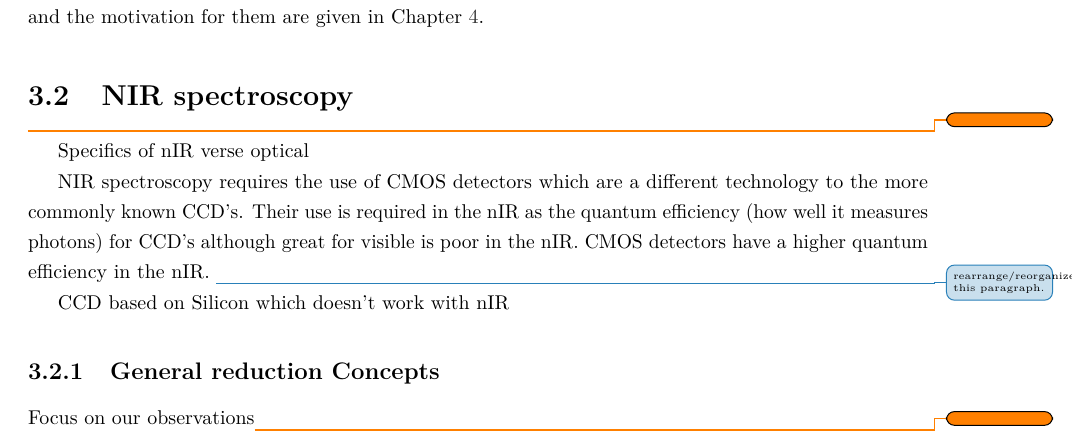
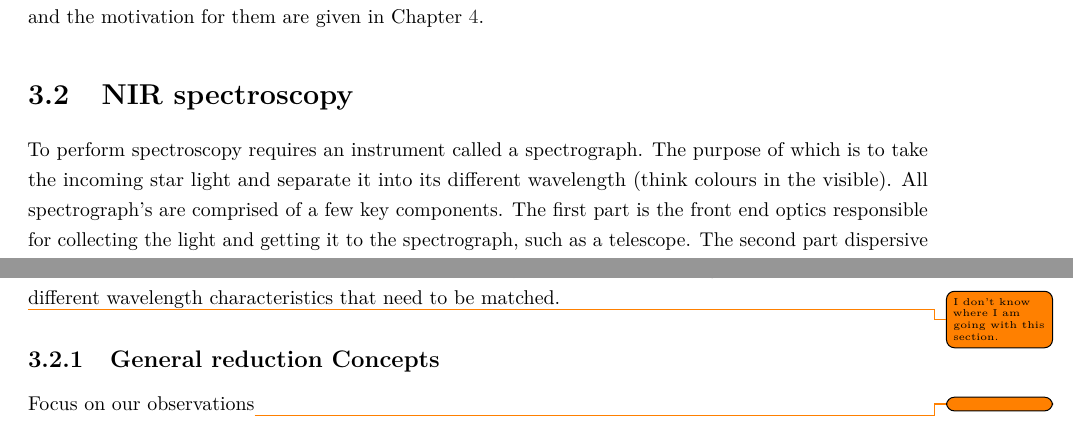
Before and after one commit to jason-neal/PhDThesis, a LaTeX thesis (thesis.tex, which reads chapters/reduction.tex): part of page 31 of 139 before the commit and two parts of pages 30 and 31 of 138 after it, the two joined at a grey line, cut so that both start at the same text. Compiled offline with pdfLaTeX; a missing bibliography style is replaced by a similar one.

Commit message:
spectrograph basics

```diff
--- a/chapters/reduction.tex
+++ b/chapters/reduction.tex
@@ -14,14 +14,12 @@ The work performed relies on high resolution \nir{} spectra, obtained around 2.1
 
 
 \section{NIR spectroscopy}
-\todo{}{}
-Specifics of \nir{} verse optical
+To perform spectroscopy requires an instrument called a spectrograph. The purpose of which is to take the incoming star light and separate it into its different wavelength (think colours in the visible). All spectrograph's are comprised of a few key components. The first part is the front end optics responsible for collecting the light and getting it to the spectrograph, such as a telescope. The second part dispersive elements inside the spectrograph, such as a prism or grating used to separate the wavelength components. The final part is the detector or camera, used to recording the resulting spectrum.
 
-NIR spectroscopy requires the use of CMOS detectors which are a different technology to the more commonly known CCD's. Their use is required in the \nir{} as the quantum efficiency (how well it measures photons) for CCD's although great for visible is poor in the \nir{}. CMOS detectors have a higher quantum efficiency in the \nir{}.
-\change{rearrange/reorganize this paragraph.}
+The design of spectrographs is highly dependant on the wavelength range observed. For instance CCD cameras (based on Silicon) are readily used in the optical but silicon is a  poor detector at \nir{} wavelengths. Instead \nir{} spectrographs need to use CMOS detectors which are composed of different materials to be are sensitive to different wavelengths. CRIRES detectors specifically are made of \ce{InSb} (Indium antimonide) to perform spectroscopy between 1-5\mum{}~\cite{dorn_crires_2004}.
+Other considerations are needed such as the composition of the optical components as well as any anti-reflection coatings used, all of which have different wavelength characteristics that need to be matched.
 
-CCD based on Silicon which doesn't work with \nir{}
-
+\todo{I don't know where I am going with this section.}
 
 \subsection{General reduction Concepts}
 \label{subsec:nirreduction}
```
